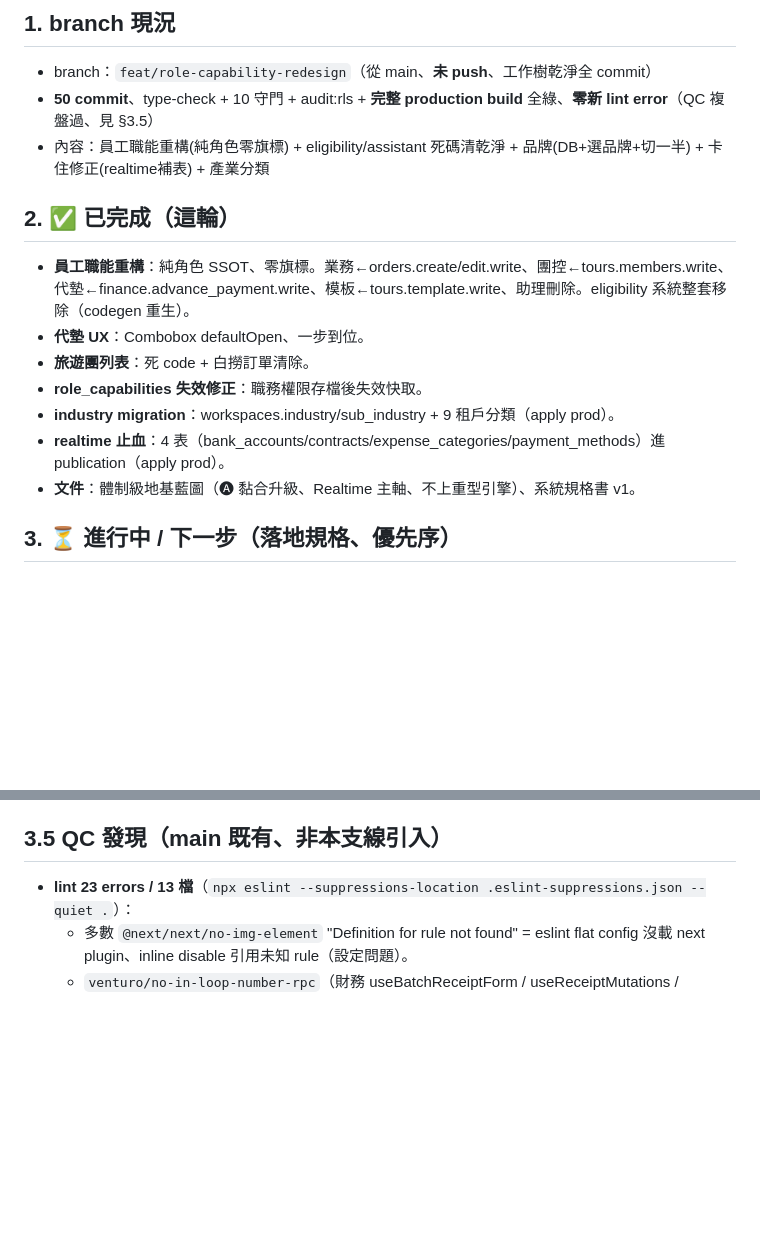
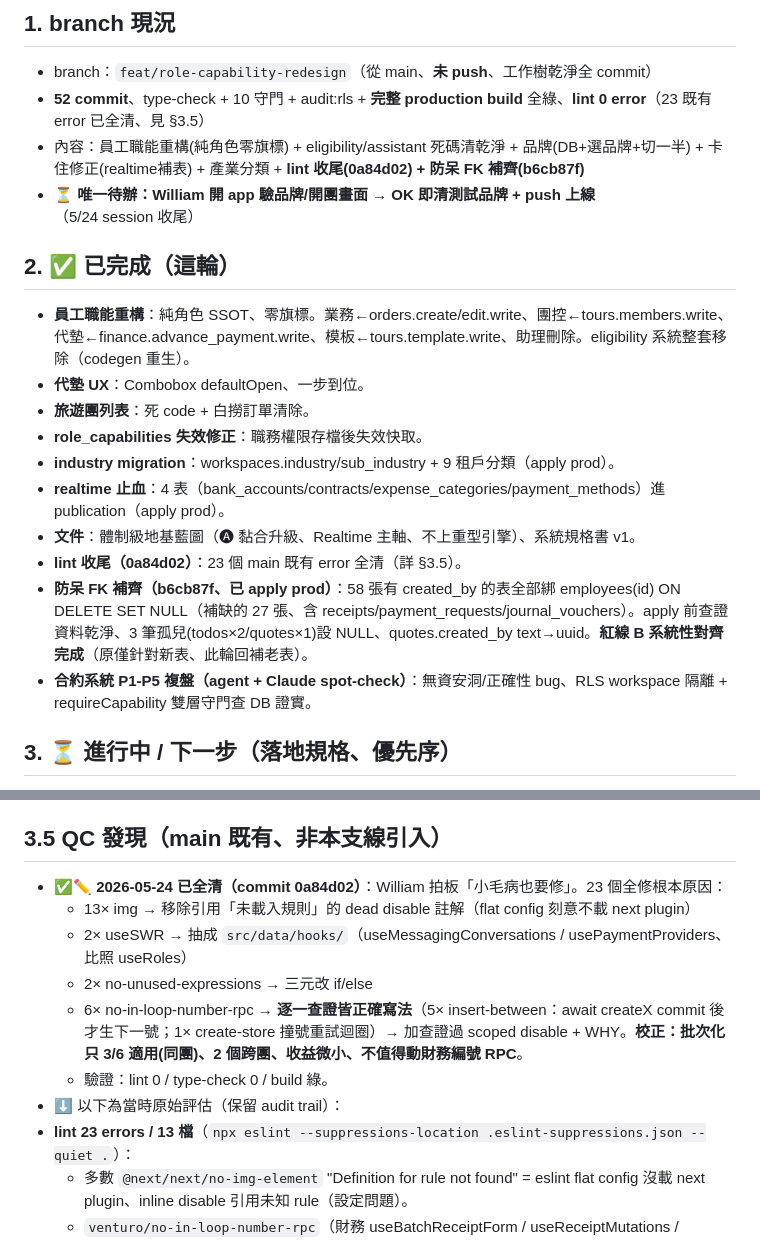
Before and after one commit to Venturo-Agent/yizhan-erp, a Markdown page: workspace/_meta/當前工作狀態.md, 2 parts joined by grey strips. Rendered like a GitHub page; blank space fills up the shorter version.

Commit message:
docs: 活文件 — 5/24 收尾（lint 23 全清 + 防呆 FK 27 表 + 合約複盤）
- branch 52 commit、lint 0、唯一待辦=William 驗品牌畫面後 push
- §3.5 標記 23 error 已全清（保留 audit trail + 校正：批次化只 3/6 適用）
- §2 加 lint 收尾 / 防呆 FK 系統性對齊 / 合約 P1-P5 複盤結論

Co-Authored-By: Claude Opus 4.7 <noreply@anthropic.com>

```diff
--- a/workspace/_meta/當前工作狀態.md
+++ b/workspace/_meta/當前工作狀態.md
@@ -21,8 +21,9 @@
 
 ## 1. branch 現況
 - branch：`feat/role-capability-redesign`（從 main、**未 push**、工作樹乾淨全 commit）
-- **50 commit**、type-check + 10 守門 + audit:rls + **完整 production build** 全綠、**零新 lint error**（QC 複盤過、見 §3.5）
-- 內容：員工職能重構(純角色零旗標) + eligibility/assistant 死碼清乾淨 + 品牌(DB+選品牌+切一半) + 卡住修正(realtime補表) + 產業分類
+- **52 commit**、type-check + 10 守門 + audit:rls + **完整 production build** 全綠、**lint 0 error**（23 既有 error 已全清、見 §3.5）
+- 內容：員工職能重構(純角色零旗標) + eligibility/assistant 死碼清乾淨 + 品牌(DB+選品牌+切一半) + 卡住修正(realtime補表) + 產業分類 + **lint 收尾(0a84d02) + 防呆 FK 補齊(b6cb87f)**
+- ⏳ **唯一待辦：William 開 app 驗品牌/開團畫面 → OK 即清測試品牌 + push 上線**（5/24 session 收尾）
 
 ## 2. ✅ 已完成（這輪）
 - **員工職能重構**：純角色 SSOT、零旗標。業務←orders.create/edit.write、團控←tours.members.write、代墊←finance.advance_payment.write、模板←tours.template.write、助理刪除。eligibility 系統整套移除（codegen 重生）。
@@ -32,6 +33,9 @@
 - **industry migration**：workspaces.industry/sub_industry + 9 租戶分類（apply prod）。
 - **realtime 止血**：4 表（bank_accounts/contracts/expense_categories/payment_methods）進 publication（apply prod）。
 - **文件**：體制級地基藍圖（🅐 黏合升級、Realtime 主軸、不上重型引擎）、系統規格書 v1。
+- **lint 收尾（0a84d02）**：23 個 main 既有 error 全清（詳 §3.5）。
+- **防呆 FK 補齊（b6cb87f、已 apply prod）**：58 張有 created_by 的表全部綁 employees(id) ON DELETE SET NULL（補缺的 27 張、含 receipts/payment_requests/journal_vouchers）。apply 前查證資料乾淨、3 筆孤兒(todos×2/quotes×1)設 NULL、quotes.created_by text→uuid。**紅線 B 系統性對齊完成**（原僅針對新表、此輪回補老表）。
+- **合約系統 P1-P5 複盤（agent + Claude spot-check）**：無資安洞/正確性 bug、RLS workspace 隔離 + requireCapability 雙層守門查 DB 證實。
 
 ## 3. ⏳ 進行中 / 下一步（落地規格、優先序）
 - [~] **① 效能：finance 不全撈** — 分兩類：
@@ -76,6 +80,13 @@
   - 評估 + 6 層計劃：`2026-05-24-品牌brand實作評估.md`。
 
 ## 3.5 QC 發現（main 既有、非本支線引入）
+- ✅✏️ **2026-05-24 已全清（commit 0a84d02）**：William 拍板「小毛病也要修」。23 個全修根本原因：
+  - 13× img → 移除引用「未載入規則」的 dead disable 註解（flat config 刻意不載 next plugin）
+  - 2× useSWR → 抽成 `src/data/hooks/`（useMessagingConversations / usePaymentProviders、比照 useRoles）
+  - 2× no-unused-expressions → 三元改 if/else
+  - 6× no-in-loop-number-rpc → **逐一查證皆正確寫法**（5× insert-between：await createX commit 後才生下一號；1× create-store 撞號重試迴圈）→ 加查證過 scoped disable + WHY。**校正：批次化只 3/6 適用(同團)、2 個跨團、收益微小、不值得動財務編號 RPC**。
+  - 驗證：lint 0 / type-check 0 / build 綠。
+- ⬇️ 以下為當時原始評估（保留 audit trail）：
 - **lint 23 errors / 13 檔**（`npx eslint --suppressions-location .eslint-suppressions.json --quiet .`）：
   - 多數 `@next/next/no-img-element` "Definition for rule not found" = eslint flat config 沒載 next plugin、inline disable 引用未知 rule（設定問題）。
   - `venturo/no-in-loop-number-rpc`（財務 useBatchReceiptForm / useReceiptMutations / AddRequestDialog.submit）：迴圈內逐筆 `generateReceiptNo/RequestNo`。**精準評估：number RPC 有 advisory lock（@/lib/codes）→ 不會真撞號、是 N 次 round-trip 的效能問題**、非 live 正確性洞。fix = 改批次 wrapper `generateReceiptNos`。
```
